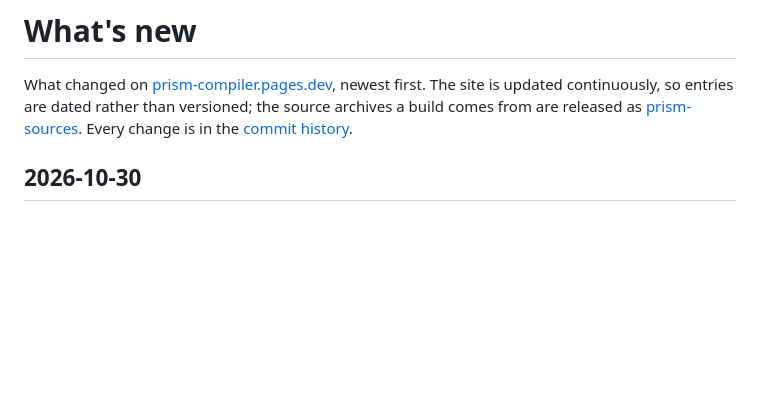
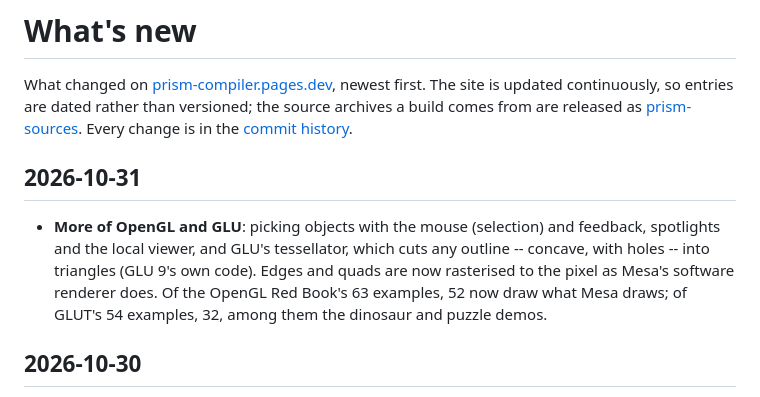
Before and after one commit to jfrelat-lab/prism, a Markdown page: CHANGELOG.md, the part around the change. GitHub-like rendering; blank space fills up the shorter version.

Commit message:
roadmap, changelog: the GL census of the six collections
Co-Authored-By: Claude Opus 5.5 <noreply@anthropic.com>

```diff
--- a/CHANGELOG.md
+++ b/CHANGELOG.md
@@ -4,6 +4,14 @@ What changed on [prism-compiler.pages.dev](https://prism-compiler.pages.dev), ne
 is updated continuously, so entries are dated rather than versioned; the source archives a build
 comes from are released as [prism-sources](https://github.com/jfrelat-lab/prism-sources/releases).
 Every change is in the [commit history](https://github.com/jfrelat-lab/prism/commits/main).
+
+## 2026-10-31
+
+- **More of OpenGL and GLU**: picking objects with the mouse (selection) and feedback, spotlights and
+  the local viewer, and GLU's tessellator, which cuts any outline -- concave, with holes -- into
+  triangles (GLU 9's own code). Edges and quads are now rasterised to the pixel as Mesa's software
+  renderer does. Of the OpenGL Red Book's 63 examples, 52 now draw what Mesa draws; of GLUT's 54
+  examples, 32, among them the dinosaur and puzzle demos.
 
 ## 2026-10-30
 
```
Also changed, not shown: docs/ROADMAP.md (+1 -1 lines).
